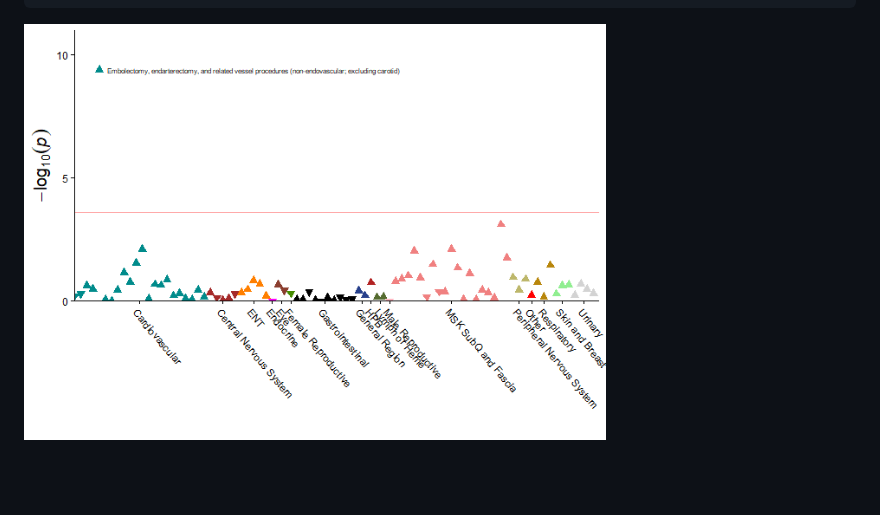
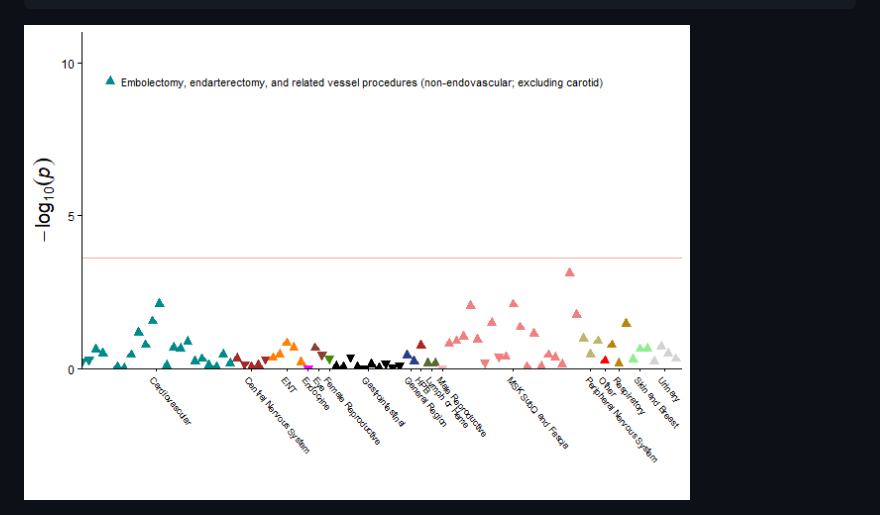
Before and after one commit to uelandte/ProcWAS, a Markdown page: README.md, the part around the change. Rendered like a GitHub page; pictures changed too: man/figures/README-manhattan-1.png; blank space fills up the shorter version.

Commit message:
figure labels

````diff
--- a/README.md
+++ b/README.md
@@ -136,4 +136,4 @@ results <- phewas_ext(data = phewas_df,
 #> Cleaning up...
 ```
 
-<img src="man/figures/README-manhattan-1.png" width="70%" />
+<img src="man/figures/README-manhattan-1.png" width="80%" />
````
Also changed, not shown: 2 other files.
